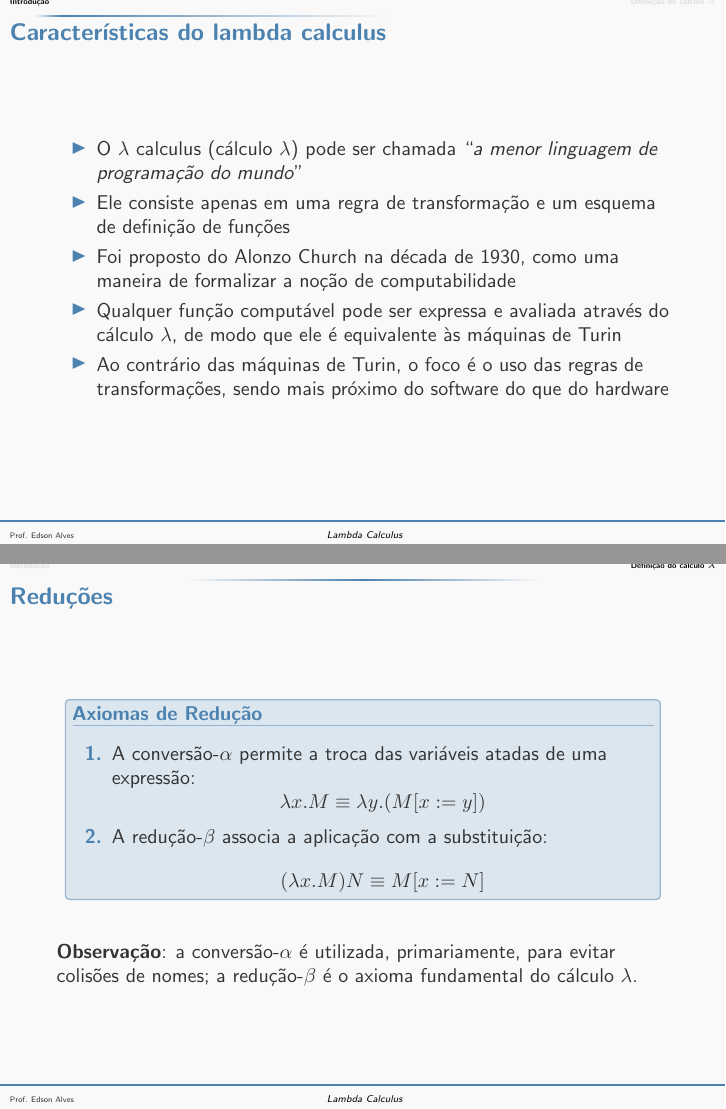
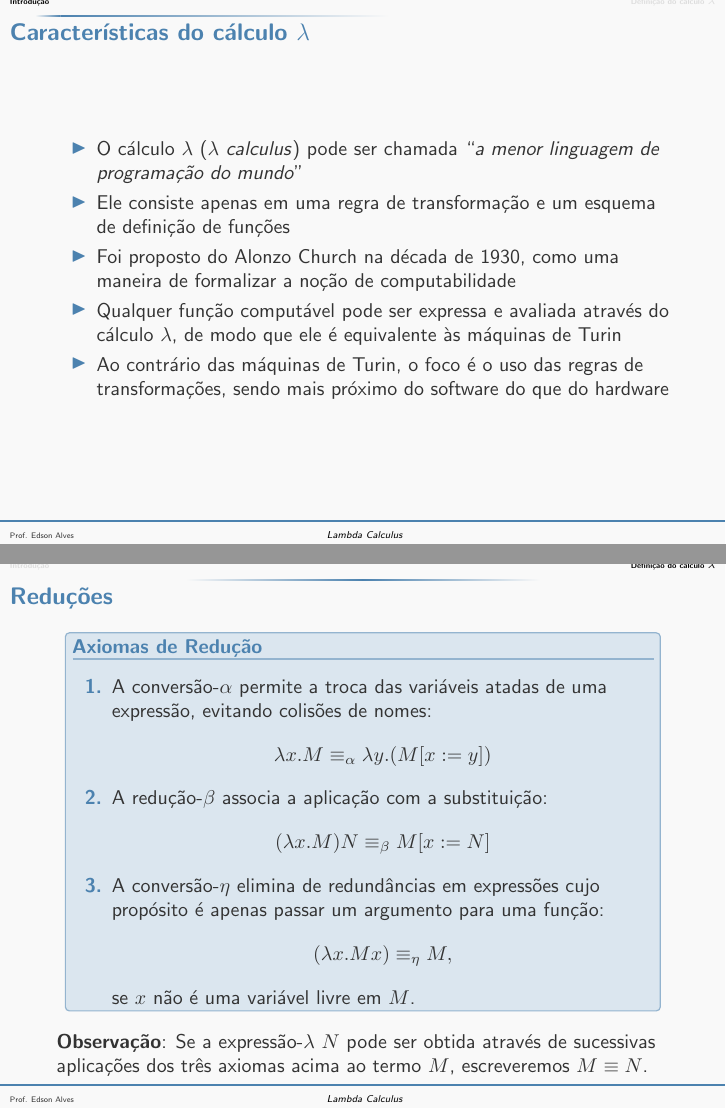
Before and after one commit to edsomjr/Paradigmas, LaTeX slides (Lambda_Calculus/slides/definicao/main.tex, which reads Lambda_Calculus/slides/definicao/definicoes.tex, Lambda_Calculus/slides/definicao/introducao.tex): pages 3 and 9 of 16, joined at a grey line. The pictures show the PDF file Lambda_Calculus/slides/definicao/definicao.pdf that the author committed with the source.

Commit message:
Adição da conversão-eta.

```diff
--- a/Lambda_Calculus/slides/definicao/definicoes.tex
+++ b/Lambda_Calculus/slides/definicao/definicoes.tex
@@ -125,22 +125,28 @@
 
     \begin{block}{Axiomas de Redução}
         \begin{enumerate}
-            \item A conversão-$\alpha$ permite a troca das variáveis atadas de uma expressão:
+            \item A conversão-$\alpha$ permite a troca das variáveis atadas de uma expressão,
+            evitando colisões de nomes:
             \[
-                \lambda x.M \equiv \lambda y.(M[x:=y])
+                \lambda x.M \equiv_\alpha \lambda y.(M[x:=y])
             \]
 
             \item A redução-$\beta$ associa a aplicação com a substituição:
             \[
-                (\lambda x.M)N \equiv M[x:=N]
+                (\lambda x.M)N \equiv_\beta M[x:=N]
             \]
+
+            \item A  conversão-$\eta$ elimina de redundâncias em expressões cujo
+                propósito é apenas passar um argumento para uma função:
+            \[
+                (\lambda x.Mx) \equiv_\eta M,
+            \]
+            se $x$ não é uma variável livre em $M$.
         \end{enumerate}
     \end{block}
 
-    \vspace{0.1in}
-
-    \textbf{Observação}: a conversão-$\alpha$ é utilizada, primariamente, para evitar colisões
-        de nomes; a redução-$\beta$ é o axioma fundamental do cálculo $\lambda$.
+    \textbf{Observação}: Se a expressão-$\lambda$ $N$ pode ser obtida através de sucessivas
+        aplicações dos três axiomas acima ao termo $M$, escreveremos $M\equiv N$.
 \end{frame}
 
 \begin{frame}[fragile]{Exemplos de aplicação dos axiomas de redução}
@@ -166,7 +177,7 @@
 \begin{frame}[fragile]{Exemplos de aplicação dos axiomas de redução}
 
     \begin{enumerate}
-        \setcounter{enumi}{2}
+        \setcounter{enumi}{3}
         \item Uso da conversão-$\alpha$ para evitar colisão de nomes, pois a variável $y$, que
         irá substituir a variável livre $x$ no termo $\lambda y.yx$, tem mesmo nome que a
         variável atada $y$ :
--- a/Lambda_Calculus/slides/definicao/introducao.tex
+++ b/Lambda_Calculus/slides/definicao/introducao.tex
@@ -1,9 +1,9 @@
 \section{Introdução}
 
-\begin{frame}[fragile]{Características do lambda calculus}
+\begin{frame}[fragile]{Características do cálculo $\lambda$}
 
     \begin{itemize}
-        \item O $\lambda$ calculus (cálculo $\lambda$) pode ser chamada ``\textit{a menor
+        \item O cálculo $\lambda$ ($\lambda$ \textit{calculus}) pode ser chamada ``\textit{a menor
             linguagem de programação do mundo}''
 
         \item Ele consiste apenas em uma regra de transformação e um esquema de definição de
```
Also changed, not shown: Lambda_Calculus/slides/definicao/header.tex (+1 -1 lines), Lambda_Calculus/slides/definicao/referencias.tex (+6 -3 lines), Lambda_Calculus/slides/definicao/definicao.pdf, Lambda_Calculus/slides/definicao/definicoes.tex (21 more changed lines).
